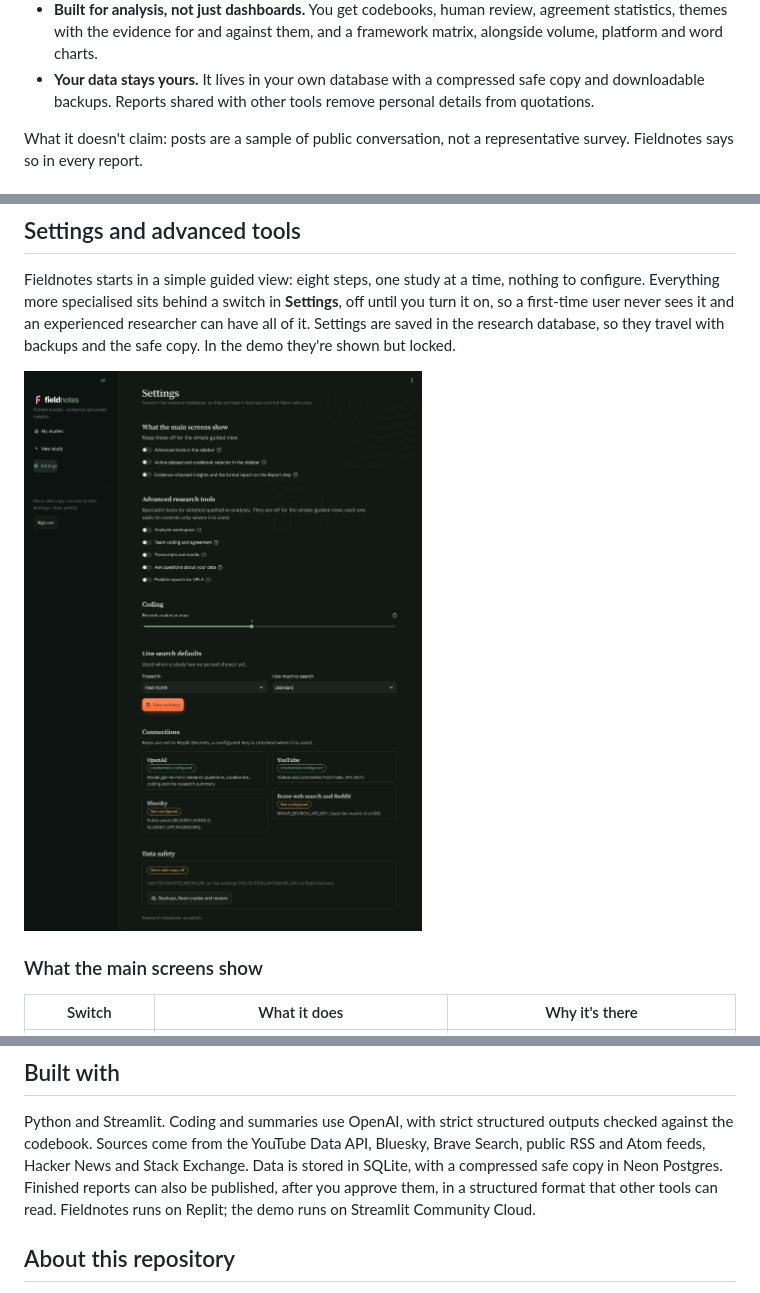
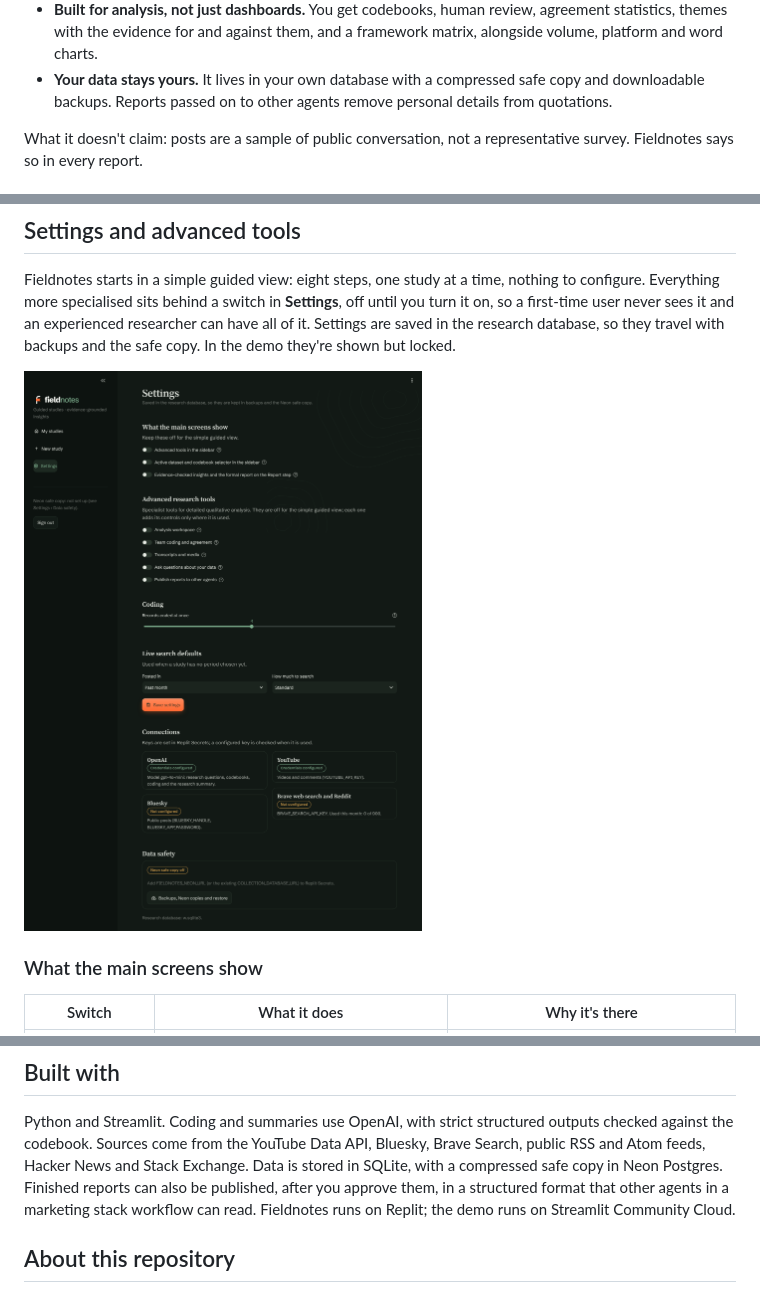
Before and after one commit to camillaspica/fieldnotes-showcase, a Markdown page: README.md, 3 parts joined by grey strips. GitHub-like rendering; pictures changed too: images/settings.png.

Commit message:
Describe report publishing generically
Published reports feed other agents in the marketing stack workflow; no
specific agent is named. The Settings screenshot shows the new label.

Co-Authored-By: Claude Opus 5.5 <noreply@anthropic.com>
Claude-Session: https://claude.ai/code/session_01CeR1sjA2wPNMNXDF3YgZLE

```diff
--- a/README.md
+++ b/README.md
@@ -72,7 +72,7 @@ an enterprise data licence, by working from official APIs, public feeds and expo
 - **Built for analysis, not just dashboards.** You get codebooks, human review, agreement statistics, themes with
   the evidence for and against them, and a framework matrix, alongside volume, platform and word charts.
 - **Your data stays yours.** It lives in your own database with a compressed safe copy and downloadable
-  backups. Reports shared with other tools remove personal details from quotations.
+  backups. Reports passed on to other agents remove personal details from quotations.
 
 What it doesn't claim: posts are a sample of public conversation, not a representative survey. Fieldnotes says
 so in every report.
@@ -242,8 +242,8 @@ Each tool adds its controls only where they're used.
 Python and Streamlit. Coding and summaries use OpenAI, with strict structured outputs checked against
 the codebook. Sources come from the YouTube Data API, Bluesky, Brave Search, public RSS and Atom feeds,
 Hacker News and Stack Exchange. Data is stored in SQLite, with a compressed safe copy in Neon Postgres.
-Finished reports can also be published, after you approve them, in a structured format that other tools
-can read. Fieldnotes runs on Replit; the demo runs on Streamlit Community Cloud.
+Finished reports can also be published, after you approve them, in a structured format that
+other agents in a marketing stack workflow can read. Fieldnotes runs on Replit; the demo runs on Streamlit Community Cloud.
 
 ## About this repository
 
```
Also changed, not shown: other parts of README.md (+1 -1 lines).
